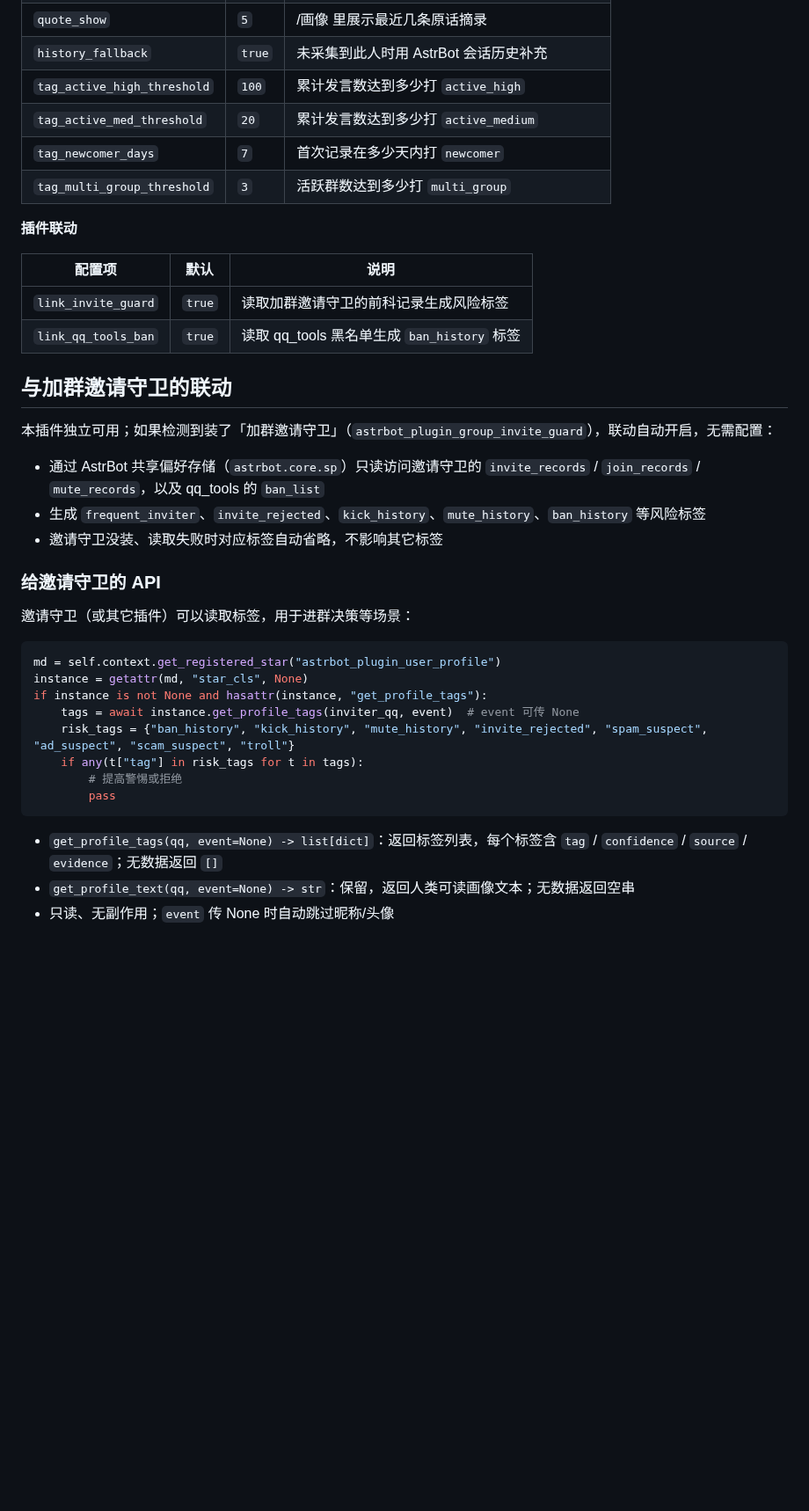
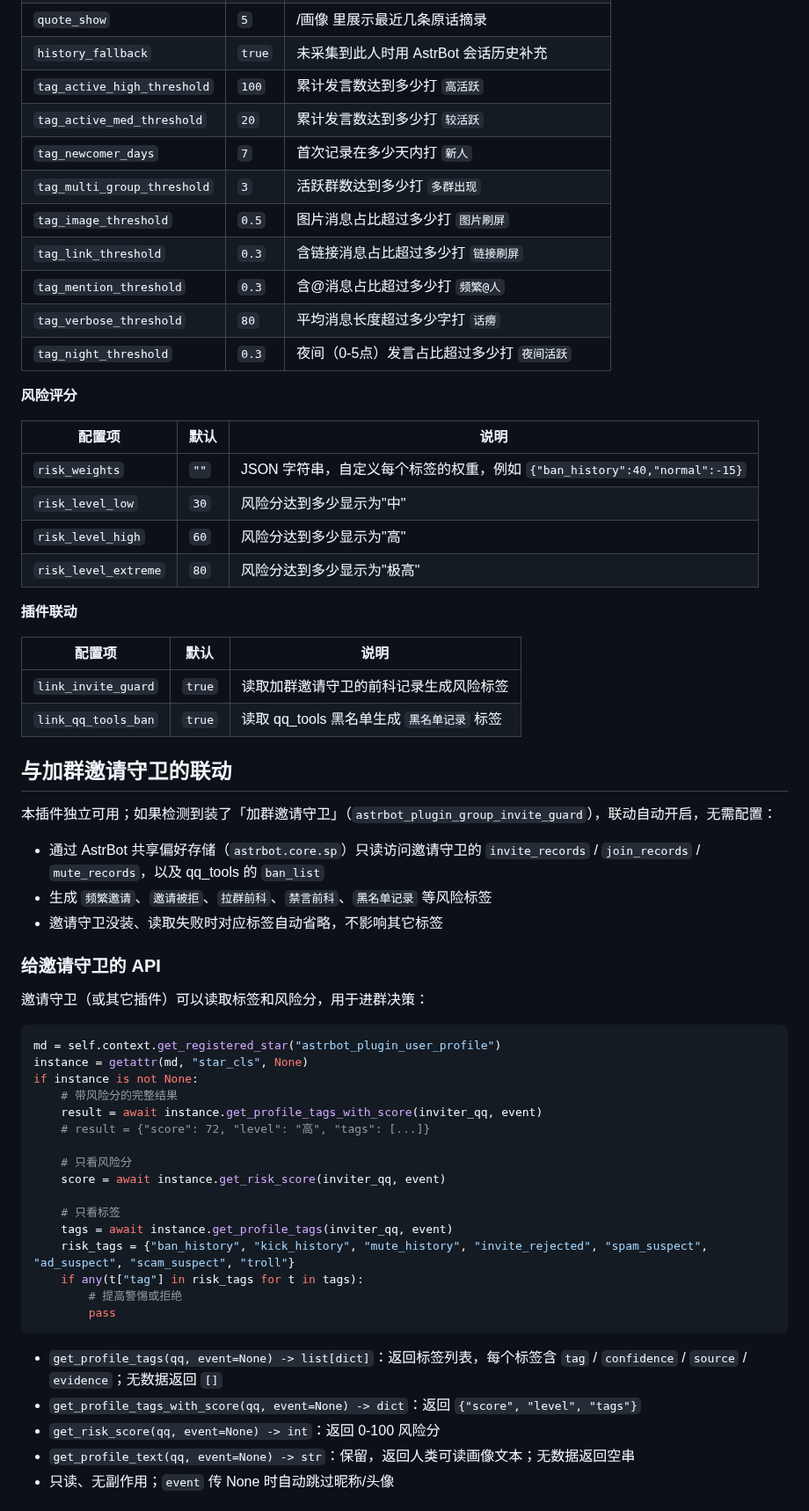
Before and after one commit to TaoXiaoBai/astrbot_plugin_user_profile, a Markdown page: README.md, the part around one of its changes. Shown at 88% size. Rendered like a GitHub page; blank space fills up the shorter version.

````diff
--- a/README.md
+++ b/README.md
@@ -61,35 +69,57 @@
 | `llm_provider_id` | `""` | 标签用模型，留空用 AstrBot 默认模型 |
 | `quote_show` | `5` | /画像 里展示最近几条原话摘录 |
 | `history_fallback` | `true` | 未采集到此人时用 AstrBot 会话历史补充 |
-| `tag_active_high_threshold` | `100` | 累计发言数达到多少打 `active_high` |
-| `tag_active_med_threshold` | `20` | 累计发言数达到多少打 `active_medium` |
-| `tag_newcomer_days` | `7` | 首次记录在多少天内打 `newcomer` |
-| `tag_multi_group_threshold` | `3` | 活跃群数达到多少打 `multi_group` |
+| `tag_active_high_threshold` | `100` | 累计发言数达到多少打 `高活跃` |
+| `tag_active_med_threshold` | `20` | 累计发言数达到多少打 `较活跃` |
+| `tag_newcomer_days` | `7` | 首次记录在多少天内打 `新人` |
+| `tag_multi_group_threshold` | `3` | 活跃群数达到多少打 `多群出现` |
+| `tag_image_threshold` | `0.5` | 图片消息占比超过多少打 `图片刷屏` |
+| `tag_link_threshold` | `0.3` | 含链接消息占比超过多少打 `链接刷屏` |
+| `tag_mention_threshold` | `0.3` | 含@消息占比超过多少打 `频繁@人` |
+| `tag_verbose_threshold` | `80` | 平均消息长度超过多少字打 `话痨` |
+| `tag_night_threshold` | `0.3` | 夜间（0-5点）发言占比超过多少打 `夜间活跃` |
+
+**风险评分**
+
+| 配置项 | 默认 | 说明 |
+| --- | --- | --- |
+| `risk_weights` | `""` | JSON 字符串，自定义每个标签的权重，例如 `{"ban_history":40,"normal":-15}` |
+| `risk_level_low` | `30` | 风险分达到多少显示为"中" |
+| `risk_level_high` | `60` | 风险分达到多少显示为"高" |
+| `risk_level_extreme` | `80` | 风险分达到多少显示为"极高" |
 
 **插件联动**
 
 | 配置项 | 默认 | 说明 |
 | --- | --- | --- |
 | `link_invite_guard` | `true` | 读取加群邀请守卫的前科记录生成风险标签 |
-| `link_qq_tools_ban` | `true` | 读取 qq_tools 黑名单生成 `ban_history` 标签 |
+| `link_qq_tools_ban` | `true` | 读取 qq_tools 黑名单生成 `黑名单记录` 标签 |
 
 ## 与加群邀请守卫的联动
 
 本插件独立可用；如果检测到装了「加群邀请守卫」（`astrbot_plugin_group_invite_guard`），联动自动开启，无需配置：
 
 - 通过 AstrBot 共享偏好存储（`astrbot.core.sp`）只读访问邀请守卫的 `invite_records` / `join_records` / `mute_records`，以及 qq_tools 的 `ban_list`
-- 生成 `frequent_inviter`、`invite_rejected`、`kick_history`、`mute_history`、`ban_history` 等风险标签
+- 生成 `频繁邀请`、`邀请被拒`、`拉群前科`、`禁言前科`、`黑名单记录` 等风险标签
 - 邀请守卫没装、读取失败时对应标签自动省略，不影响其它标签
 
 ### 给邀请守卫的 API
 
-邀请守卫（或其它插件）可以读取标签，用于进群决策等场景：
+邀请守卫（或其它插件）可以读取标签和风险分，用于进群决策：
 
 ```python
 md = self.context.get_registered_star("astrbot_plugin_user_profile")
 instance = getattr(md, "star_cls", None)
-if instance is not None and hasattr(instance, "get_profile_tags"):
-    tags = await instance.get_profile_tags(inviter_qq, event)  # event 可传 None
+if instance is not None:
+    # 带风险分的完整结果
+    result = await instance.get_profile_tags_with_score(inviter_qq, event)
+    # result = {"score": 72, "level": "高", "tags": [...]}
+
+    # 只看风险分
+    score = await instance.get_risk_score(inviter_qq, event)
+
+    # 只看标签
+    tags = await instance.get_profile_tags(inviter_qq, event)
     risk_tags = {"ban_history", "kick_history", "mute_history", "invite_rejected", "spam_suspect", "ad_suspect", "scam_suspect", "troll"}
     if any(t["tag"] in risk_tags for t in tags):
         # 提高警惕或拒绝
@@ -97,6 +127,8 @@ if instance is not None and hasattr(instance, "get_profile_tags"):
 ```
 
 - `get_profile_tags(qq, event=None) -> list[dict]`：返回标签列表，每个标签含 `tag` / `confidence` / `source` / `evidence`；无数据返回 `[]`
+- `get_profile_tags_with_score(qq, event=None) -> dict`：返回 `{"score", "level", "tags"}`
+- `get_risk_score(qq, event=None) -> int`：返回 0-100 风险分
 - `get_profile_text(qq, event=None) -> str`：保留，返回人类可读画像文本；无数据返回空串
 - 只读、无副作用；`event` 传 None 时自动跳过昵称/头像
 
````
Also changed, not shown: other parts of README.md (+36 -13 lines), tmp/profile_10001_1788271310.png (added), tmp/profile_10001_1788271362.png (added), 3 other files.
